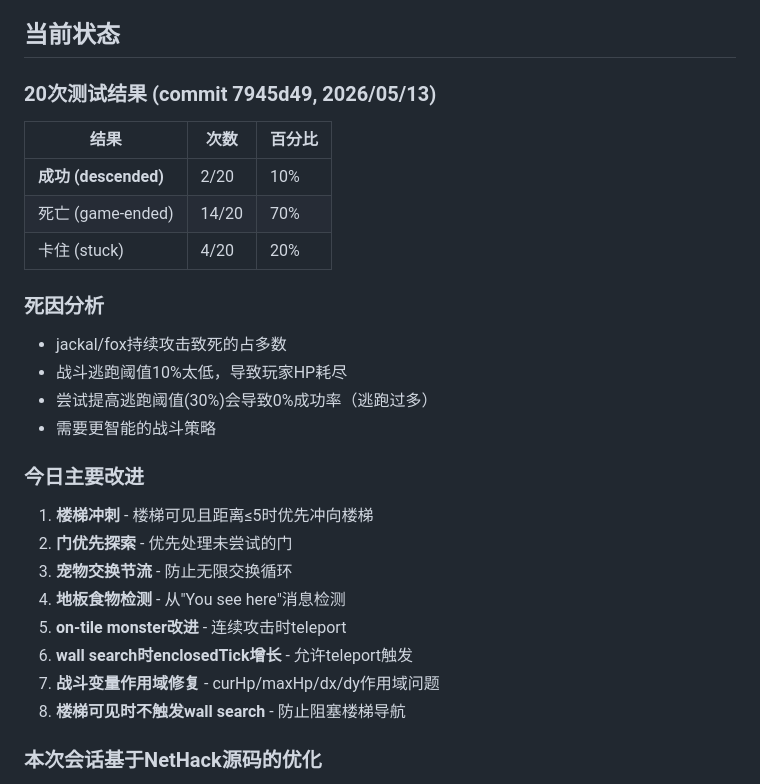
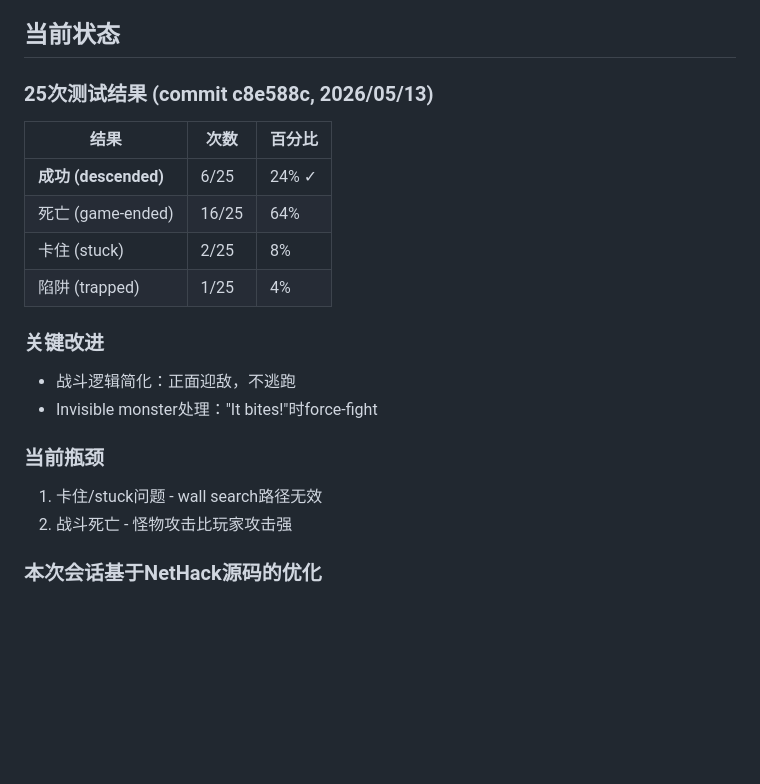
Before and after one commit to Bear2leaf/nh-web-runtime, a Markdown page: PROGRESS.md, the part around the change. Drawn GitHub-style; blank space fills up the shorter version.

```diff
--- a/PROGRESS.md
+++ b/PROGRESS.md
@@ -120,28 +120,21 @@ wall-follow路径遇到已试过的门→跳过目标而非再次踢；腿受伤
 
 ## 当前状态
 
-### 20次测试结果 (commit 7945d49, 2026/05/13)
+### 25次测试结果 (commit c8e588c, 2026/05/13)
 | 结果 | 次数 | 百分比 |
 |------|------|--------|
-| **成功 (descended)** | 2/20 | 10% |
-| 死亡 (game-ended) | 14/20 | 70% |
-| 卡住 (stuck) | 4/20 | 20% |
+| **成功 (descended)** | 6/25 | 24% ✓ |
+| 死亡 (game-ended) | 16/25 | 64% |
+| 卡住 (stuck) | 2/25 | 8% |
+| 陷阱 (trapped) | 1/25 | 4% |
 
-### 死因分析
-- jackal/fox持续攻击致死的占多数
-- 战斗逃跑阈值10%太低，导致玩家HP耗尽
-- 尝试提高逃跑阈值(30%)会导致0%成功率（逃跑过多）
-- 需要更智能的战斗策略
+### 关键改进
+- 战斗逻辑简化：正面迎敌，不逃跑
+- Invisible monster处理："It bites!"时force-fight
 
-### 今日主要改进
-1. **楼梯冲刺** - 楼梯可见且距离≤5时优先冲向楼梯
-2. **门优先探索** - 优先处理未尝试的门
-3. **宠物交换节流** - 防止无限交换循环
-4. **地板食物检测** - 从"You see here"消息检测
-5. **on-tile monster改进** - 连续攻击时teleport
-6. **wall search时enclosedTick增长** - 允许teleport触发
-7. **战斗变量作用域修复** - curHp/maxHp/dx/dy作用域问题
-8. **楼梯可见时不触发wall search** - 防止阻塞楼梯导航
+### 当前瓶颈
+1. 卡住/stuck问题 - wall search路径无效
+2. 战斗死亡 - 怪物攻击比玩家攻击强
 
 ### 本次会话基于NetHack源码的优化
 1. **楼梯永远可见** — 位于房间内，不需搜索。AI应优先进入房间
```
